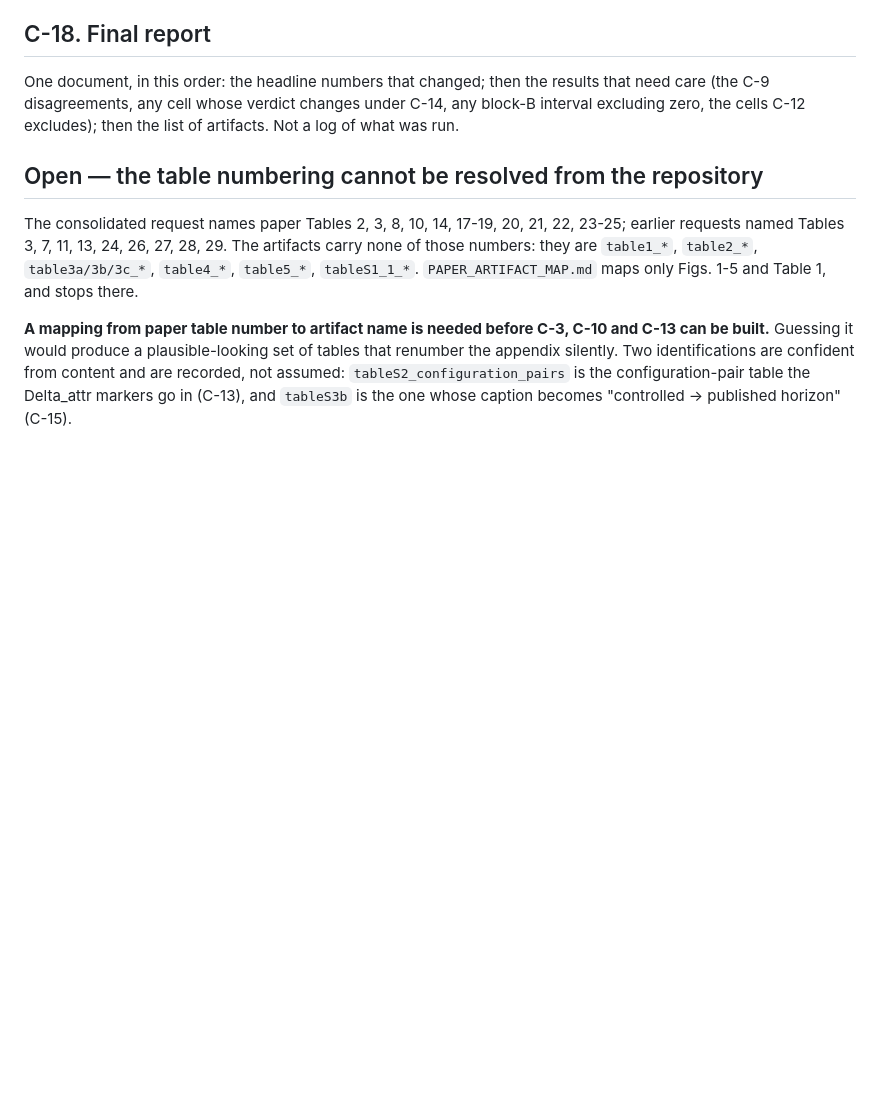
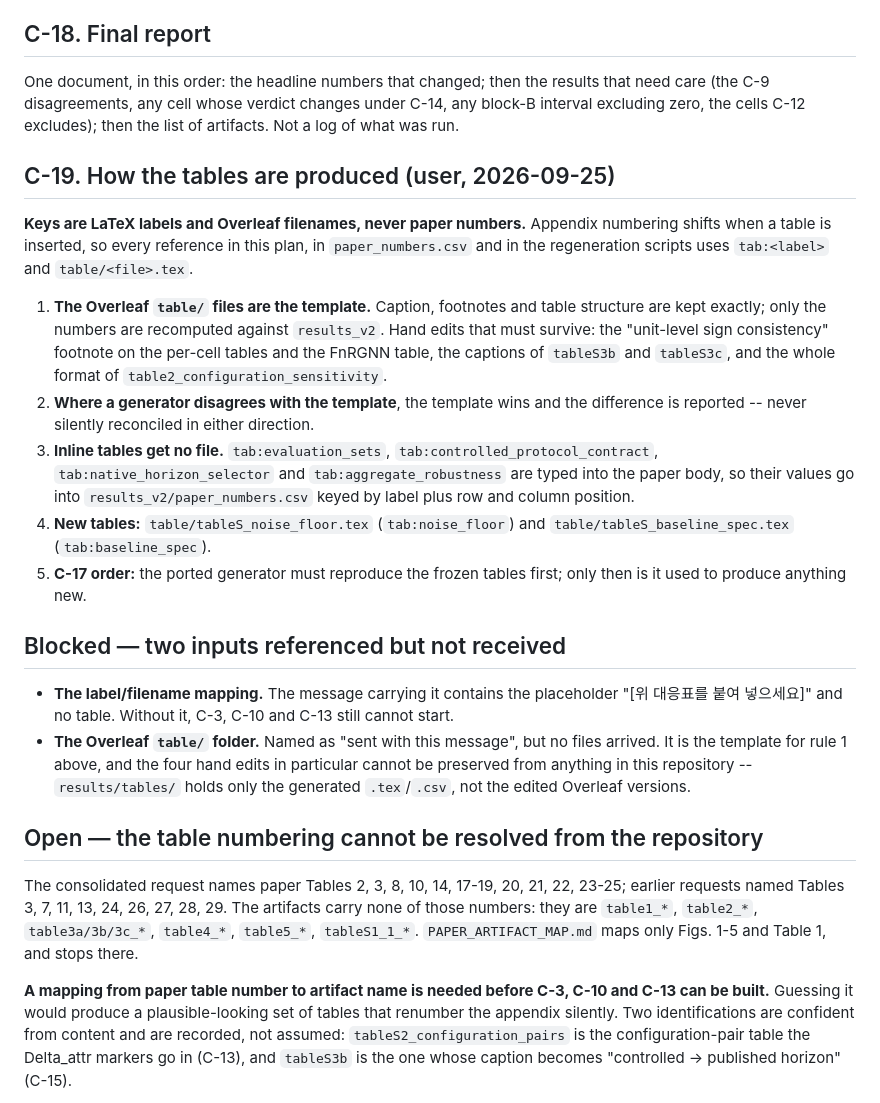
Before and after one commit to sybeam27/FairGNN-Eval, a Markdown page: results/phase0_audit/STEP_C_PLAN.md, the part around the change. GitHub-like rendering; blank space fills up the shorter version.

Commit message:
2026-09-26

```diff
--- a/results/phase0_audit/STEP_C_PLAN.md
+++ b/results/phase0_audit/STEP_C_PLAN.md
@@ -316,6 +316,36 @@ One document, in this order: the headline numbers that changed; then the results
 (the C-9 disagreements, any cell whose verdict changes under C-14, any block-B interval excluding
 zero, the cells C-12 excludes); then the list of artifacts. Not a log of what was run.
 
+## C-19. How the tables are produced (user, 2026-09-25)
+
+**Keys are LaTeX labels and Overleaf filenames, never paper numbers.** Appendix numbering shifts
+when a table is inserted, so every reference in this plan, in `paper_numbers.csv` and in the
+regeneration scripts uses `tab:<label>` and `table/<file>.tex`.
+
+1. **The Overleaf `table/` files are the template.** Caption, footnotes and table structure are
+   kept exactly; only the numbers are recomputed against `results_v2`. Hand edits that must survive:
+   the "unit-level sign consistency" footnote on the per-cell tables and the FnRGNN table, the
+   captions of `tableS3b` and `tableS3c`, and the whole format of
+   `table2_configuration_sensitivity`.
+2. **Where a generator disagrees with the template**, the template wins and the difference is
+   reported -- never silently reconciled in either direction.
+3. **Inline tables get no file.** `tab:evaluation_sets`, `tab:controlled_protocol_contract`,
+   `tab:native_horizon_selector` and `tab:aggregate_robustness` are typed into the paper body, so
+   their values go into `results_v2/paper_numbers.csv` keyed by label plus row and column position.
+4. **New tables:** `table/tableS_noise_floor.tex` (`tab:noise_floor`) and
+   `table/tableS_baseline_spec.tex` (`tab:baseline_spec`).
+5. **C-17 order:** the ported generator must reproduce the frozen tables first; only then is it
+   used to produce anything new.
+
+## Blocked — two inputs referenced but not received
+
+* **The label/filename mapping.** The message carrying it contains the placeholder
+  "[위 대응표를 붙여 넣으세요]" and no table. Without it, C-3, C-10 and C-13 still cannot start.
+* **The Overleaf `table/` folder.** Named as "sent with this message", but no files arrived. It is
+  the template for rule 1 above, and the four hand edits in particular cannot be preserved from
+  anything in this repository -- `results/tables/` holds only the generated `.tex`/`.csv`, not the
+  edited Overleaf versions.
+
 ## Open — the table numbering cannot be resolved from the repository
 
 The consolidated request names paper Tables 2, 3, 8, 10, 14, 17-19, 20, 21, 22, 23-25; earlier
```
